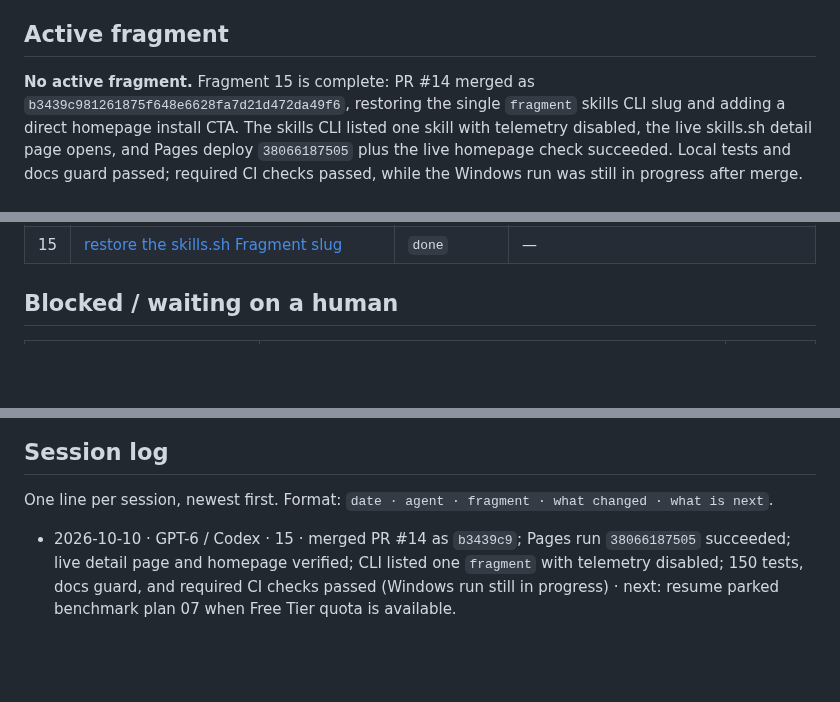
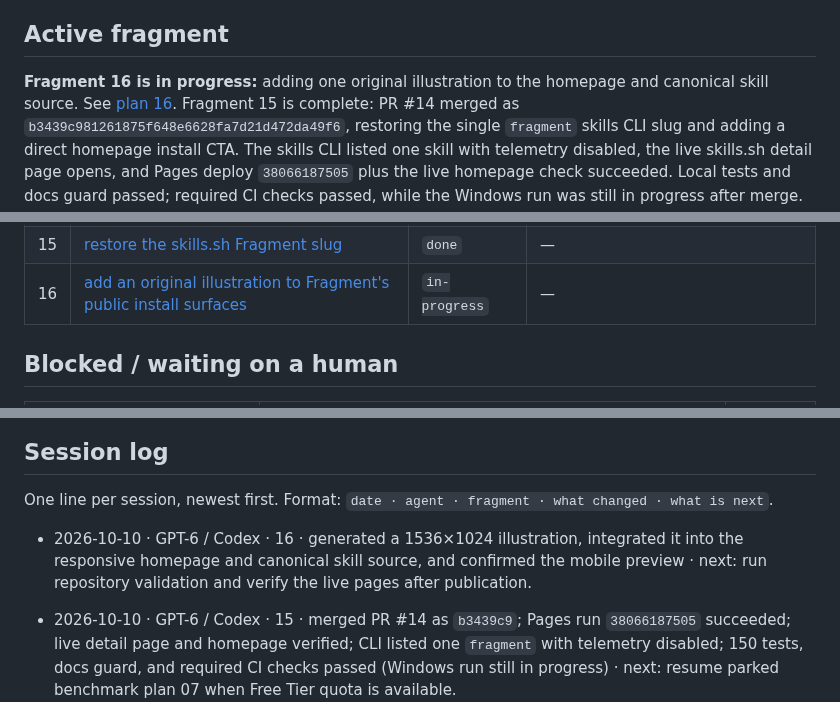
Before and after one commit to hematenergi/fragment, a Markdown page: docs/STATE.md, 3 parts joined by grey strips. Drawn GitHub-style; blank space fills up the shorter version.

```diff
--- a/docs/STATE.md
+++ b/docs/STATE.md
@@ -23,7 +23,9 @@ daily request cap; the quiz and task did not finish, so there is no valid score,
 
 ## Active fragment
 
-**No active fragment.** Fragment 15 is complete: PR #14 merged as
+**Fragment 16 is in progress:** adding one original illustration to the
+homepage and canonical skill source. See
+[plan 16](plans/16-fragment-site-illustration.md). Fragment 15 is complete: PR #14 merged as
 `b3439c981261875f648e6628fa7d21d472da49f6`, restoring the single `fragment`
 skills CLI slug and adding a direct homepage install CTA. The skills CLI listed
 one skill with telemetry disabled, the live skills.sh detail page opens, and
@@ -62,6 +64,7 @@ decision.
 | 13 | [replace the unavailable skills.sh link](plans/13-fix-skills-catalog-links.md) | `done` | — |
 | 14 | [keep Fragment discoverable on skills.sh](plans/14-restore-skills-presence.md) | `done` | — |
 | 15 | [restore the skills.sh Fragment slug](plans/15-restore-skills-sh-fragment-slug.md) | `done` | — |
+| 16 | [add an original illustration to Fragment's public install surfaces](plans/16-fragment-site-illustration.md) | `in-progress` | — |
 
 ## Blocked / waiting on a human
 
@@ -95,6 +98,7 @@ decision.
 One line per session, newest first. Format:
 `date · agent · fragment · what changed · what is next`.
 
+- 2026-10-10 · GPT-6 / Codex · 16 · generated a 1536×1024 illustration, integrated it into the responsive homepage and canonical skill source, and confirmed the mobile preview · next: run repository validation and verify the live pages after publication.
 - 2026-10-10 · GPT-6 / Codex · 15 · merged PR #14 as `b3439c9`; Pages run `38066187505` succeeded; live detail page and homepage verified; CLI listed one `fragment` with telemetry disabled; 150 tests, docs guard, and required CI checks passed (Windows run still in progress) · next: resume parked benchmark plan 07 when Free Tier quota is available.
 - 2026-10-10 · GPT-6 / Codex · 15 · renamed the canonical CLI skill to `fragment`, aligned install surfaces and hero CTA, and passed all 150 tests plus docs guard · next: publish, confirm the CLI sees one `fragment` skill, then inspect the live page.
 - 2026-10-10 · GPT-6 / Codex · 15 · restoring the canonical skills CLI skill slug to `fragment`, linking directly to its skills.sh detail page, and keeping plugin package IDs intact per owner direction · next: validate CLI discovery, tests, docs guard, then publish and inspect the live detail page.
```
Also changed, not shown: docs/README.md (+1 -0 lines), docs/plans/16-fragment-site-illustration.md (added, +64 -0 lines), skills/fragment/SKILL.md (+2 -0 lines), site/assets/fragment-context-handoff.jpg (added), 2 other files.
